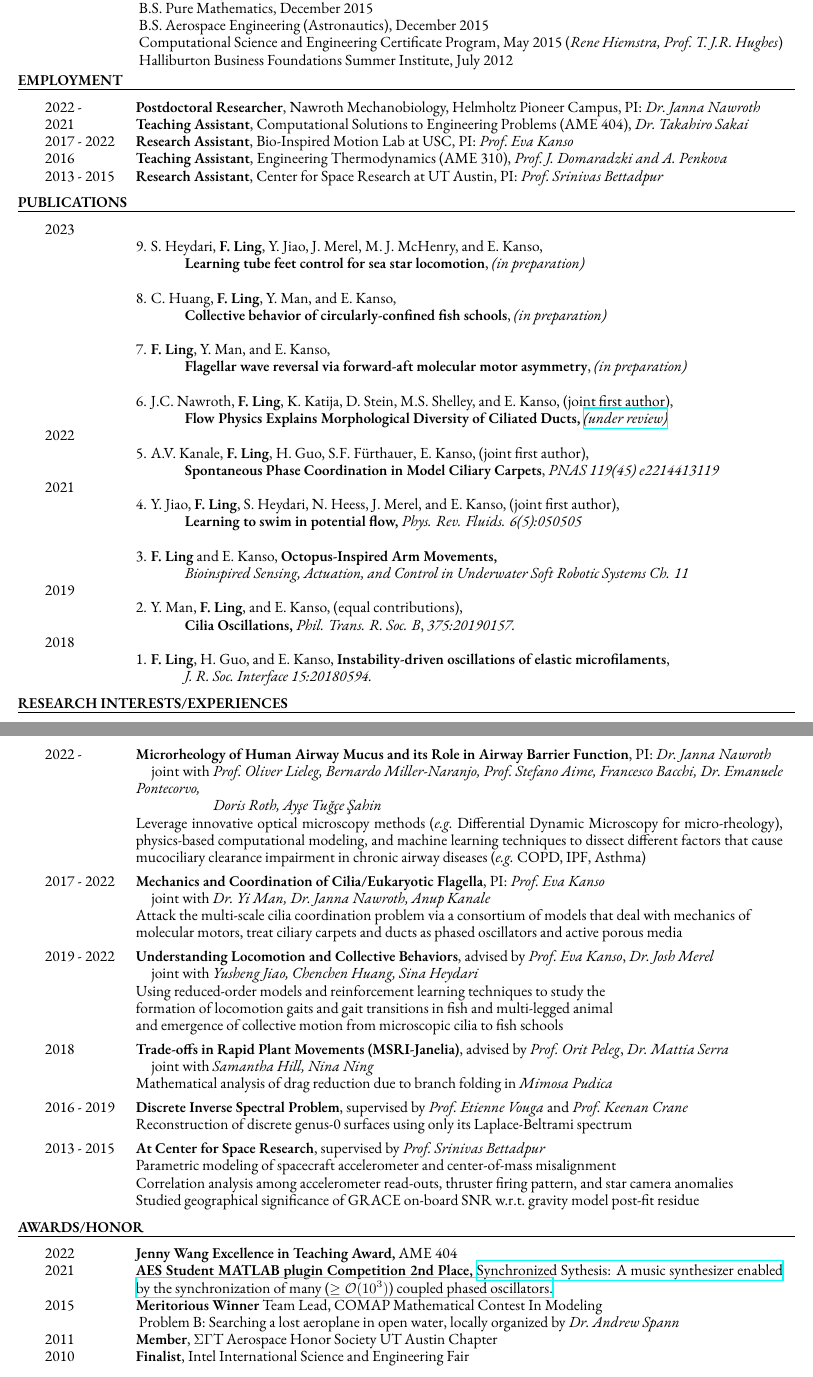
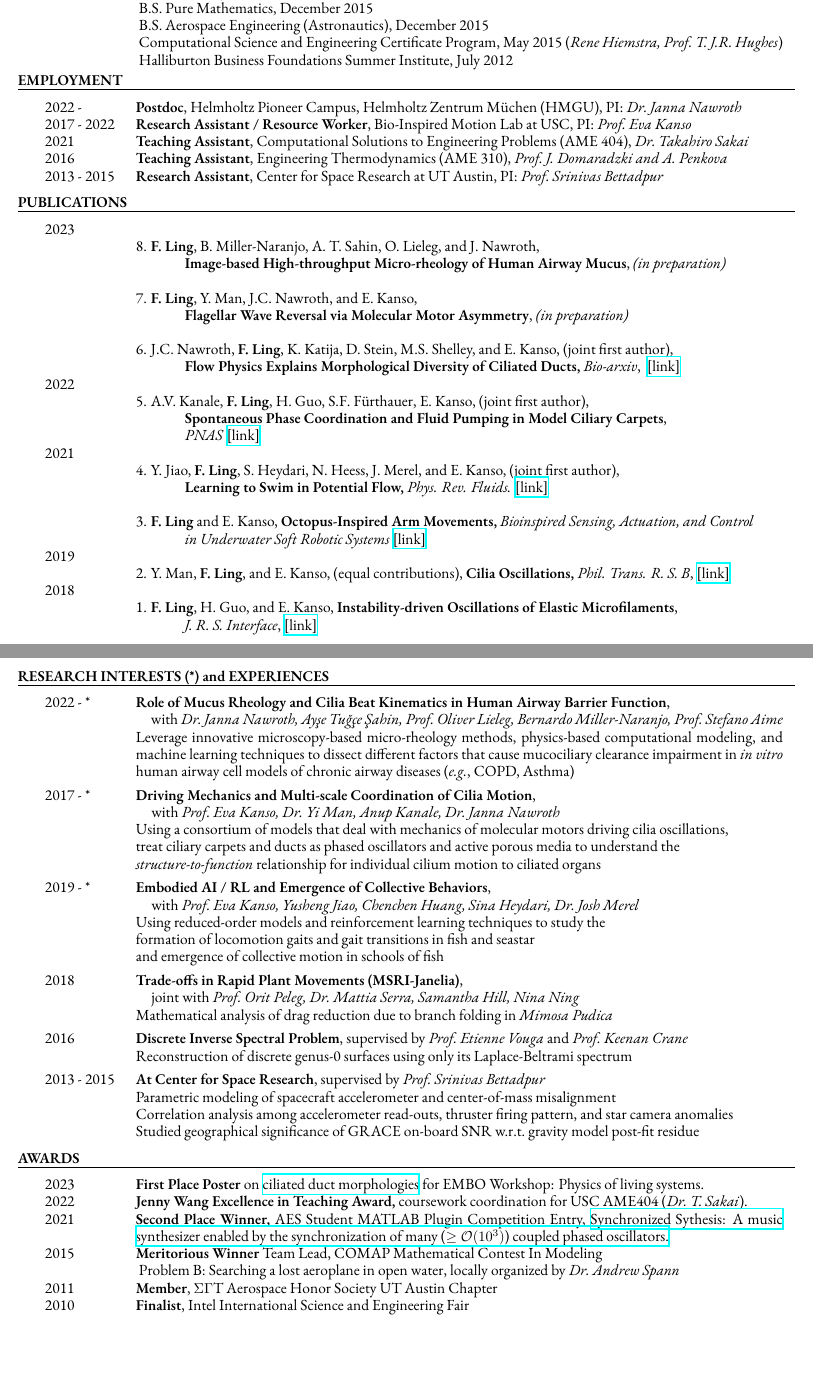
Before and after one commit to levincoolxyz/levincoolxyz.github.io, a LaTeX CV (cv/Ling,Feng - cv.tex): two parts of pages 1 and 2 of 3, joined at a grey line, cut so that both start at the same text, the shorter picture padded with empty space. Compiled offline with XeLaTeX; a missing font is replaced by an installed copy or a similar font.

Commit message:
big update of personal intro, and CV

```diff
--- a/cv/Ling,Feng - cv.tex
+++ b/cv/Ling,Feng - cv.tex
@@ -80,9 +80,9 @@
 		\sepline
 		\begin{longtable}{@{}>{\raggedright}p{0.07\linewidth}
 				p{\dimexpr0.95\linewidth-2\tabcolsep-\arrayrulewidth\relax}@{}}
-			\hspace{-4ex}{2022 - } & {\bf Postdoctoral Researcher}, Nawroth Mechanobiology, Helmholtz Pioneer Campus, PI: \textit{Dr.~Janna Nawroth}\\
+			\hspace{-4ex}{2022 - } & {\bf Postdoc}, Helmholtz Pioneer Campus, Helmholtz Zentrum M\"uchen (HMGU), PI: \textit{Dr.~Janna Nawroth}\\
+			\hspace{-4ex}{2017 - 2022} & {\bf Research Assistant / Resource Worker}, Bio-Inspired Motion Lab at USC, PI: \textit{Prof.~Eva Kanso}\\
 			\hspace{-4ex}{2021} & {\bf Teaching Assistant}, Computational Solutions to Engineering Problems (AME 404), \textit{Dr.~Takahiro Sakai}\\
-			\hspace{-4ex}{2017 - 2022} & {\bf Research Assistant}, Bio-Inspired Motion Lab at USC, PI: \textit{Prof.~Eva Kanso}\\
 			\hspace{-4ex}{2016} & {\bf Teaching Assistant}, Engineering Thermodynamics (AME 310), \textit{Prof.~J.~Domaradzki and A.~Penkova}\\
 			\hspace{-4ex}{2013 - 2015} & {\bf Research Assistant}, Center for Space Research at UT Austin, PI: \textit{Prof.~Srinivas Bettadpur}\\
 			%	\hspace{-4ex}{2011} & {\bf Intern}, Zhongchu Development Stock Ltd., Tianjin Xingang Branch
@@ -92,81 +92,80 @@
 		\sepline
 		\begin{longtable}{@{}>{\raggedright}p{0.07\linewidth}
 				p{\dimexpr0.95\linewidth-2\tabcolsep-\arrayrulewidth\relax}@{}}
-			\hspace{-4ex}{2023}
-			& \nhphantom{1. }9. S. Heydari, \textbf{F. Ling}, Y. Jiao, J. Merel, M. J. McHenry, and E. Kanso, \\
-			& \hphantom{F. Ling,} \textbf{Learning tube feet control for sea star locomotion}, \textit{(in preparation)}\\
-			& \nhphantom{1. }8. C. Huang, \textbf{F. Ling}, Y. Man, and E. Kanso, \\
-			& \hphantom{F. Ling,} \textbf{Collective behavior of circularly-confined fish schools}, \textit{(in preparation)}\\
-
-%			& \nhphantom{10. }11. F. Ling, J.C. Nawroth, and E. Kanso, \\
-%			& \hphantom{F. Ling,} Tissue heterogeneity for cilia synchronization, \textit{(in preparation)}\\
-
-			& \nhphantom{1. }7. \textbf{F. Ling}, Y. Man, and E. Kanso, \\
-			& \hphantom{F. Ling,} \textbf{Flagellar wave reversal via forward-aft molecular motor asymmetry}, \textit{(in preparation)}\\
+%			\hspace{-4ex}{2023}
+%			& \nhphantom{1. }11. S. Heydari, \textbf{F. Ling}, Y. Jiao, J. Merel, M. J. McHenry, and E. Kanso, \\
+%			& \hphantom{F. Ling,} \textbf{Learning tube feet control for sea star locomotion}, \textit{(in preparation)}\\
+%			& \nhphantom{1. }10. C. Huang, \textbf{F. Ling}, Y. Man, and E. Kanso, \\
+%			& \hphantom{F. Ling,} \textbf{Collective behavior of circularly-confined fish schools}, \textit{(in preparation)}\\
 
 %			& \nhphantom{2. }9. F. Ling, J.C. Nawroth, H. Guo, D. Stein, M.S. Shelley, and E. Kanso, \\
 %			& \hphantom{F. Ling,} Cilia Inspired Pumps, \textit{(in preparation)}\\
+			\hspace{-4ex}{2023}
+			& \nhphantom{1. }8. \textbf{F. Ling}, B. Miller-Naranjo, A. T. Sahin, O. Lieleg, and J. Nawroth, \\
+			& \hphantom{F. Ling,} \textbf{Image-based High-throughput Micro-rheology of Human Airway Mucus}, \textit{(in preparation)}\\
+			& \nhphantom{1. }7. \textbf{F. Ling}, Y. Man, J.C. Nawroth, and E. Kanso, \\
+			& \hphantom{F. Ling,} \textbf{Flagellar Wave Reversal via Molecular Motor Asymmetry}, \textit{(in preparation)}\\
 			& \nhphantom{2. }6. J.C. Nawroth, \textbf{F. Ling}, K. Katija, D. Stein, M.S. Shelley, and E. Kanso, (joint first author), \\
-			& \hphantom{F. Ling,} \textbf{Flow Physics Explains Morphological Diversity of Ciliated Ducts,} \href{https://www.biorxiv.org/content/10.1101/2023.02.12.528181v1}{\textit{(under review)}}\\
+			& \hphantom{F. Ling,} \textbf{Flow Physics Explains Morphological Diversity of Ciliated Ducts,} \textit{Bio-arxiv}, \href{https://www.biorxiv.org/content/10.1101/2023.02.12.528181v1}{ [link]}\\
 
 %			& \nphantom{2. }7. A.V. Kanale, F. Ling, M.S. Shelley, S.F. F\"urthauer, E. Kanso, \\
 %			& \hphantom{F. Ling,} A simple algorithm for large scale simulations of ciliary carpets, \textit{(submitted)}\\
 %			& \nphantom{2. }6. A.V. Kanale, F. Ling, M.S. Shelley, S.F. F\"urthauer, E. Kanso,\\
 %			& \hphantom{F. Ling,} Continuum theory for carpets of rotary model cilia, \textit{(submitted)}\\
 		    \hspace{-4ex}{2022} & \nphantom{2. }5. A.V. Kanale, \textbf{F. Ling}, H. Guo, S.F. F\"urthauer, E. Kanso, (joint first author), \\
-			& \hphantom{F. Ling,} \textbf{Spontaneous Phase Coordination in Model Ciliary Carpets}, \textit{PNAS 119(45) e2214413119}\\
+			& \hphantom{F. Ling,} \textbf{Spontaneous Phase Coordination and Fluid Pumping in Model Ciliary Carpets},\\
+			& \hphantom{F. Ling,} \textit{PNAS} \href{https://www.pnas.org/doi/10.1073/pnas.2214413119}{[link]}\\
 			\hspace{-4ex}{2021}
 			& \nhphantom{2. }4. Y. Jiao, \textbf{F. Ling}, S. Heydari, N. Heess, J. Merel, and E. Kanso, (joint first author), \\
-			& \hphantom{F. Ling,} \textbf{Learning to swim in potential flow,} \textit{Phys. Rev. Fluids. 6(5):050505}\\
+			& \hphantom{F. Ling,} \textbf{Learning to Swim in Potential Flow,} \textit{Phys. Rev. Fluids.} \href{https://journals.aps.org/prfluids/abstract/10.1103/PhysRevFluids.6.050505}{[link]}\\
 
-			& \nhphantom{2. }3. \textbf{F. Ling} and E. Kanso, \textbf{Octopus-Inspired Arm Movements,} \\
-			& \hphantom{F. Ling,} \textit{Bioinspired Sensing, Actuation, and Control in Underwater Soft Robotic Systems Ch. 11}\\
+			& \nhphantom{2. }3. \textbf{F. Ling} and E. Kanso, \textbf{Octopus-Inspired Arm Movements,} \textit{Bioinspired Sensing, Actuation, and Control}\\
+			& \hphantom{F. Ling,} \textit{in Underwater Soft Robotic Systems} \href{https://link.springer.com/chapter/10.1007/978-3-030-50476-2_11}{[link]}\\
 
 			\hspace{-4ex}{2019}
-			& \nhphantom{2. }2. Y. Man, \textbf{F. Ling}, and E. Kanso, (equal contributions), \\
-			& \hphantom{F. Ling,} \textbf{Cilia Oscillations,} \textit{Phil. Trans. R. Soc. B}, \textit{375:20190157.}\\
+			& \nhphantom{2. }2. Y. Man, \textbf{F. Ling}, and E. Kanso, (equal contributions), \textbf{Cilia Oscillations,} \textit{Phil. Trans. R. S. B}, \href{https://royalsocietypublishing.org/doi/10.1098/rstb.2019.0157}{[link]}\\
 
-			\hspace{-4ex}{2018} & \nhphantom{1. }1. \textbf{F. Ling}, H. Guo, and E. Kanso, \textbf{Instability-driven oscillations of elastic microfilaments}, \\
-			& \hphantom{F. Ling,} \textit{J.~R.~Soc.~Interface 15:20180594.}\\
+			\hspace{-4ex}{2018} & \nhphantom{1. }1. \textbf{F. Ling}, H. Guo, and E. Kanso, \textbf{Instability-driven Oscillations of Elastic Microfilaments}, \\
+			& \hphantom{F. Ling,} \textit{J.~R.~S.~Interface}, \href{https://royalsocietypublishing.org/doi/full/10.1098/rsif.2018.0594}{[link]}\\
 		\end{longtable}
 		\vsrk\vsrk
-		\section{RESEARCH INTERESTS/EXPERIENCES}
+		\section{RESEARCH INTERESTS (*) and EXPERIENCES}
 		\sepline
 		\begin{longtable}{@{}>{\raggedright}p{0.07\linewidth}
 				p{\dimexpr0.95\linewidth-2\tabcolsep-\arrayrulewidth\relax}@{}}
 
-			\hspace{-4ex}{2022 - } & {\bf Microrheology of Human Airway Mucus and its Role in Airway Barrier Function}, PI:~\textit{Dr.~Janna Nawroth}\\
-			& \hspace{2ex} joint with \textit{Prof.~Oliver Lieleg, Bernardo Miller-Naranjo, Prof.~Stefano Aime, Francesco Bacchi, Dr.~Emanuele Pontecorvo,}\\
-			& \hspace{12ex} \textit{Doris Roth, Ay\c{s}e Tu\u{g}\c{c}e \c{S}ahin}\\
-			& Leverage innovative optical microscopy methods (\textit{e.g.~}Differential Dynamic Microscopy for micro-rheology), physics-based computational modeling, and machine learning techniques to dissect different factors that cause mucociliary clearance impairment in chronic airway diseases (\textit{e.g.~}COPD, IPF, Asthma)\\
+			\hspace{-4ex}{2022 - *} & {\bf Role of Mucus Rheology and Cilia Beat Kinematics in Human Airway Barrier Function},\\
+			& \hspace{2ex} with \textit{Dr.~Janna Nawroth, Ay\c{s}e Tu\u{g}\c{c}e \c{S}ahin, Prof.~Oliver Lieleg, Bernardo Miller-Naranjo, Prof.~Stefano Aime}\\
+			& Leverage innovative microscopy-based micro-rheology methods, physics-based computational modeling, and machine learning techniques to dissect different factors that cause mucociliary clearance impairment in \textit{in vitro} human airway cell models of chronic airway diseases (\textit{e.g.}, COPD, Asthma)\\
 
 		\end{longtable}
 		\vspace*{-4.5ex}
 		\begin{longtable}{@{}>{\raggedright}p{0.07\linewidth}
 				p{\dimexpr0.95\linewidth-2\tabcolsep-\arrayrulewidth\relax}@{}}
 
-			\hspace{-4ex}{2017 - 2022} & {\bf Mechanics and Coordination of Cilia/Eukaryotic Flagella}, PI:~\textit{Prof.~Eva Kanso}\\
-			& \hspace{2ex} joint with \textit{Dr.~Yi Man, Dr.~Janna Nawroth, Anup Kanale}\\
-			& Attack the multi-scale cilia coordination problem via a consortium of models that deal with mechanics of\\
-			& molecular motors, treat ciliary carpets and ducts as phased oscillators and active porous media\\
+			\hspace{-4ex}{2017 - *} & {\bf Driving Mechanics and Multi-scale Coordination of Cilia Motion},\\
+			& \hspace{2ex} with \textit{Prof.~Eva Kanso, Dr.~Yi Man, Anup Kanale, Dr.~Janna Nawroth}\\
+			& Using a consortium of models that deal with mechanics of molecular motors driving cilia oscillations,\\
+			& treat ciliary carpets and ducts as phased oscillators and active porous media to understand the \\
+			& \textit{structure-to-function} relationship for individual cilium motion to ciliated organs\\
 
 		\end{longtable}
 		\vspace*{-4.5ex}
 		\begin{longtable}{@{}>{\raggedright}p{0.07\linewidth}
 				p{\dimexpr0.95\linewidth-2\tabcolsep-\arrayrulewidth\relax}@{}}
 
-			\hspace{-4ex}{2019 - 2022} & {\bf Understanding Locomotion and Collective Behaviors}, advised by \textit{Prof.~Eva Kanso}, \textit{Dr.~Josh Merel}\\
-			& \hspace{2ex} joint with \textit{Yusheng Jiao, Chenchen Huang, Sina Heydari}\\
+			\hspace{-4ex}{2019 - *} & {\bf Embodied AI / RL and Emergence of Collective Behaviors},\\
+			& \hspace{2ex} with \textit{Prof.~Eva Kanso, Yusheng Jiao, Chenchen Huang, Sina Heydari, Dr.~Josh Merel}\\
 			& Using reduced-order models and reinforcement learning techniques to study the\\
-			& formation of locomotion gaits and gait transitions in fish and multi-legged animal\\
-			& and emergence of collective motion from microscopic cilia to fish schools\\
+			& formation of locomotion gaits and gait transitions in fish and seastar\\
+			& and emergence of collective motion in schools of fish\\
 
 		\end{longtable}
 		\vspace*{-4.5ex}
 		\begin{longtable}{@{}>{\raggedright}p{0.07\linewidth}
 				p{\dimexpr0.95\linewidth-2\tabcolsep-\arrayrulewidth\relax}@{}}
-			\hspace{-4ex}{2018} & {\bf Trade-offs in Rapid Plant Movements (MSRI-Janelia)}, advised by \textit{Prof.~Orit Peleg}, \textit{Dr.~Mattia Serra}\\
-			& \hspace{2ex} joint with \textit{Samantha Hill, Nina Ning}\\
+			\hspace{-4ex}{2018} & {\bf Trade-offs in Rapid Plant Movements (MSRI-Janelia)},\\
+			& \hspace{2ex} joint with \textit{Prof.~Orit Peleg, Dr.~Mattia Serra, Samantha Hill, Nina Ning}\\
 			& Mathematical analysis of drag reduction due to branch folding in \textit{Mimosa Pudica}\\
 
 		\end{longtable}
@@ -174,7 +173,7 @@
 		\begin{longtable}{@{}>{\raggedright}p{0.07\linewidth}
 				p{\dimexpr0.95\linewidth-2\tabcolsep-\arrayrulewidth\relax}@{}}
 
-			\hspace{-4ex}{2016 - 2019} & {\bf Discrete Inverse Spectral Problem}, supervised by \textit{Prof.~Etienne Vouga} and \textit{Prof.~Keenan Crane}\\
+			\hspace{-4ex}{2016} & {\bf Discrete Inverse Spectral Problem}, supervised by \textit{Prof.~Etienne Vouga} and \textit{Prof.~Keenan Crane}\\
 			& Reconstruction of discrete genus-0 surfaces using only its Laplace-Beltrami spectrum\\
 
 		\end{longtable}
@@ -229,12 +228,13 @@
 %			&	Developed interfacing codes based on NASA software (TRICK, AGEA, and EDGE)\\[-1ex]
 %		\end{longtable}
 		\vsrk\vsrk
-		\section{AWARDS/HONOR}
+		\section{AWARDS}
 		\sepline
 		\begin{longtable}{@{}>{\raggedright}p{0.07\linewidth}
 				p{\dimexpr0.95\linewidth-2\tabcolsep-\arrayrulewidth\relax}@{}}
-			\hspace{-4ex}{2022} & \textbf{Jenny Wang Excellence in Teaching Award,} AME 404 \\
-			\hspace{-4ex}{2021} & {\bf AES Student MATLAB plugin Competition 2nd Place,} \href{https://bit.ly/3jVI2xF}{Synchronized Sythesis: A music synthesizer enabled by the synchronization of {many} ($\geq\mathcal{O}(10^3)$) coupled phased oscillators.} \\
+			\hspace{-4ex}{2023} & \textbf{First Place Poster} on \href{https://www.biorxiv.org/content/10.1101/2023.02.12.528181v1}{ciliated duct morphologies} for EMBO Workshop: Physics of living systems.\\
+			\hspace{-4ex}{2022} & \textbf{Jenny Wang Excellence in Teaching Award,} coursework coordination for USC AME404 (\textit{Dr.~T.~Sakai}). \\
+			\hspace{-4ex}{2021} & {\bf Second Place Winner,} AES Student MATLAB Plugin Competition Entry, \href{https://bit.ly/3jVI2xF}{Synchronized Sythesis: A music synthesizer enabled by the synchronization of {many} ($\geq\mathcal{O}(10^3)$) coupled phased oscillators.} \\
 			\hspace{-4ex}{2015} & {\bf Meritorious Winner} Team Lead, COMAP Mathematical Contest In Modeling\\
 			&~Problem B: Searching a lost aeroplane in open water, locally organized by \textit{Dr.~Andrew Spann}\\
 			\hspace{-4ex}{2011} & {\bf Member}, $\Sigma\Gamma$T Aerospace Honor Society UT Austin Chapter \\
```
Also changed, not shown: cv/Ling,Feng - cv.pdf, cv/Ling,Feng - cv.tex (4 more changed lines), 2 other files.
